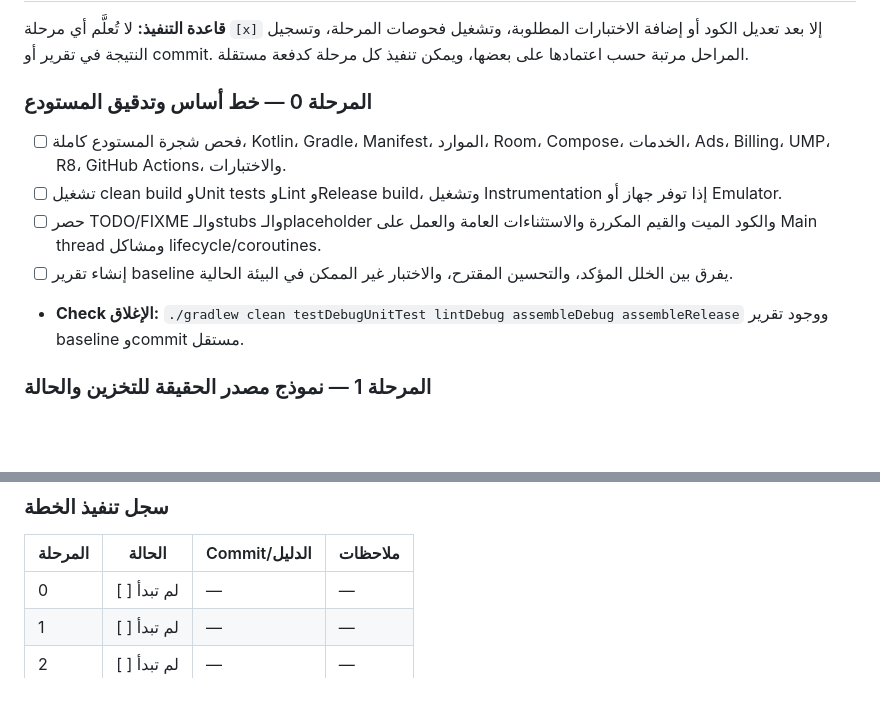
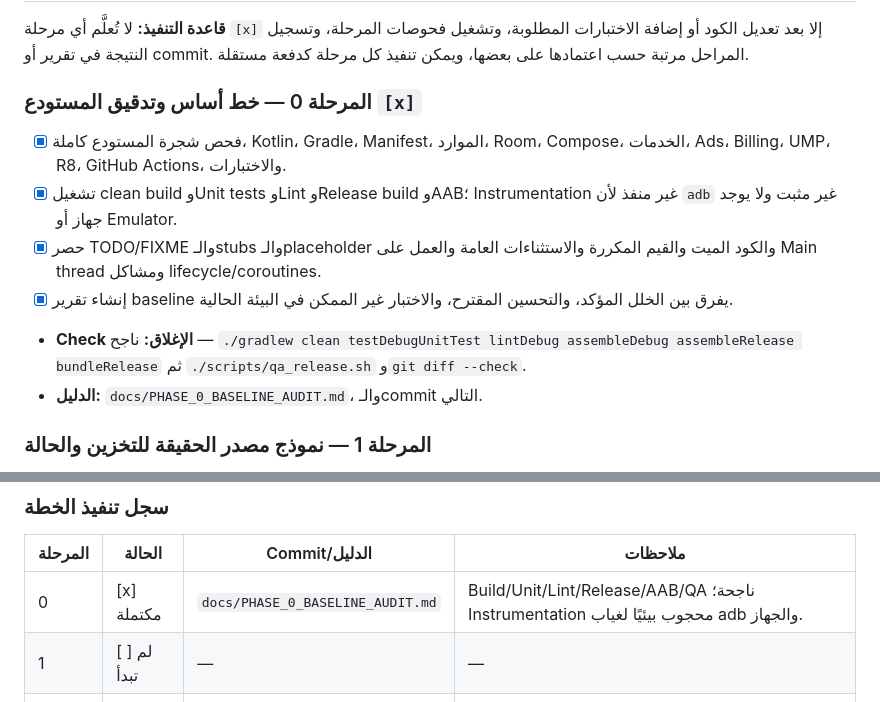
Before and after one commit to toufikben/AI-Super-Cleaner-Ultimate, a Markdown page: docs/PROJECT_ROADMAP.md, 2 parts joined by grey strips. Drawn GitHub-style; blank space fills up the shorter version.

Commit message:
audit: complete phase 0 baseline

```diff
--- a/docs/PROJECT_ROADMAP.md
+++ b/docs/PROJECT_ROADMAP.md
@@ -154,13 +154,14 @@
 
 **قاعدة التنفيذ:** لا تُعلَّم أي مرحلة `[x]` إلا بعد تعديل الكود أو إضافة الاختبارات المطلوبة، وتشغيل فحوصات المرحلة، وتسجيل النتيجة في تقرير أو commit. المراحل مرتبة حسب اعتمادها على بعضها، ويمكن تنفيذ كل مرحلة كدفعة مستقلة.
 
-### المرحلة 0 — خط أساس وتدقيق المستودع
+### المرحلة 0 — خط أساس وتدقيق المستودع `[x]`
 
-- [ ] فحص شجرة المستودع كاملة، Kotlin، Gradle، Manifest، الموارد، Room، Compose، الخدمات، Ads، Billing، UMP، R8، GitHub Actions، والاختبارات.
-- [ ] تشغيل clean build وUnit tests وLint وRelease build، وتشغيل Instrumentation إذا توفر جهاز أو Emulator.
-- [ ] حصر TODO/FIXME والـstubs والـplaceholder والكود الميت والقيم المكررة والاستثناءات العامة والعمل على Main thread ومشاكل lifecycle/coroutines.
-- [ ] إنشاء تقرير baseline يفرق بين الخلل المؤكد، والتحسين المقترح، والاختبار غير الممكن في البيئة الحالية.
-- **Check الإغلاق:** `./gradlew clean testDebugUnitTest lintDebug assembleDebug assembleRelease` ووجود تقرير baseline وcommit مستقل.
+- [x] فحص شجرة المستودع كاملة، Kotlin، Gradle، Manifest، الموارد، Room، Compose، الخدمات، Ads، Billing، UMP، R8، GitHub Actions، والاختبارات.
+- [x] تشغيل clean build وUnit tests وLint وRelease build وAAB؛ Instrumentation غير منفذ لأن `adb` غير مثبت ولا يوجد جهاز أو Emulator.
+- [x] حصر TODO/FIXME والـstubs والـplaceholder والكود الميت والقيم المكررة والاستثناءات العامة والعمل على Main thread ومشاكل lifecycle/coroutines.
+- [x] إنشاء تقرير baseline يفرق بين الخلل المؤكد، والتحسين المقترح، والاختبار غير الممكن في البيئة الحالية.
+- **Check الإغلاق:** ناجح — `./gradlew clean testDebugUnitTest lintDebug assembleDebug assembleRelease bundleRelease` ثم `./scripts/qa_release.sh` و`git diff --check`.
+- **الدليل:** `docs/PHASE_0_BASELINE_AUDIT.md`، والـcommit التالي.
 
 ### المرحلة 1 — نموذج مصدر الحقيقة للتخزين والحالة
 
@@ -309,7 +310,7 @@
 
 | المرحلة | الحالة | Commit/الدليل | ملاحظات |
 |---|---|---|---|
-| 0 | [ ] لم تبدأ | — | — |
+| 0 | [x] مكتملة | `docs/PHASE_0_BASELINE_AUDIT.md` | Build/Unit/Lint/Release/AAB/QA ناجحة؛ Instrumentation محجوب بيئيًا لغياب adb والجهاز. |
 | 1 | [ ] لم تبدأ | — | — |
 | 2 | [ ] لم تبدأ | — | — |
 | 3 | [ ] لم تبدأ | — | — |
```
Also changed, not shown: docs/PHASE_0_BASELINE_AUDIT.md (added, +66 -0 lines).
